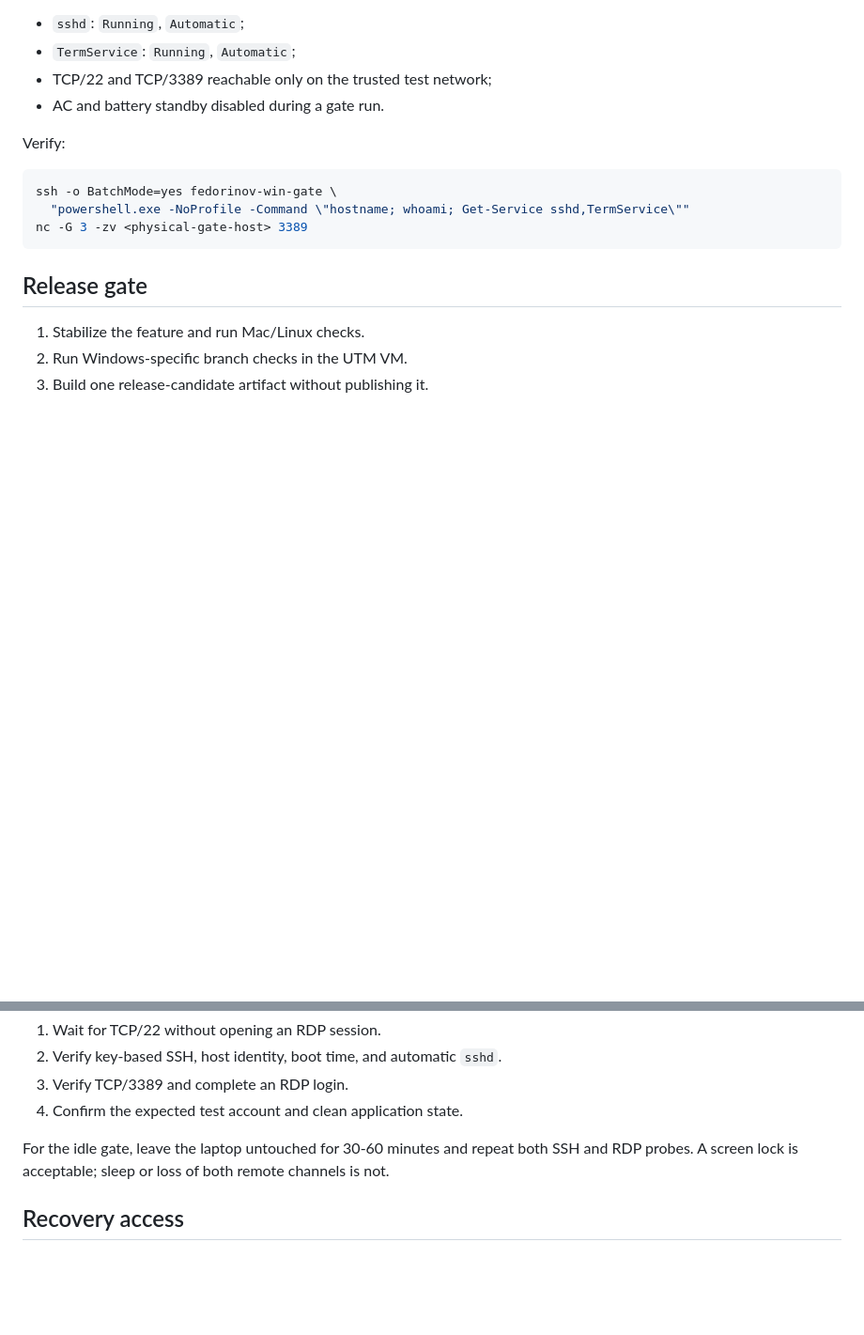
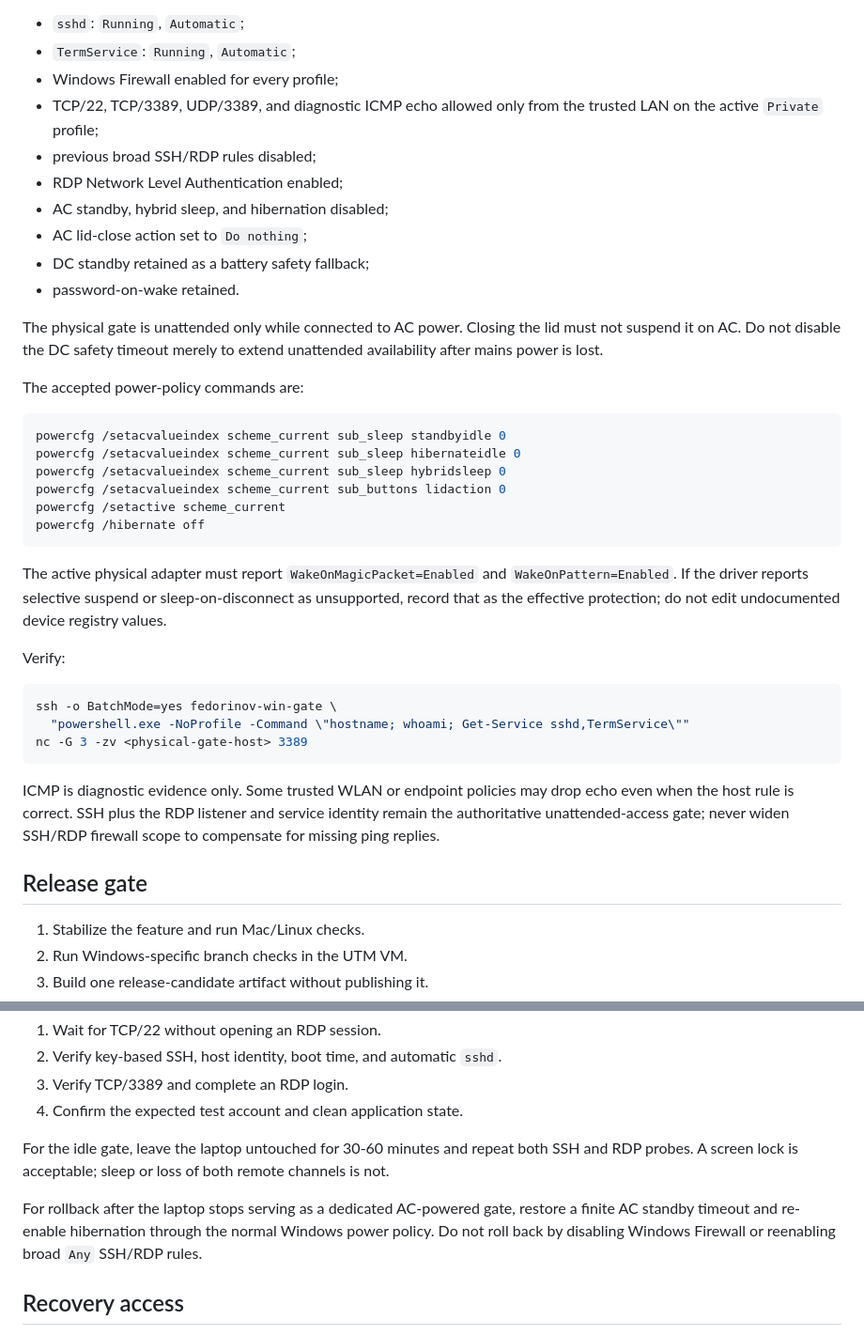
Before and after one commit to drthalas/Fedorinov_rewards, a Markdown page: docs/testing/WINDOWS_PHYSICAL_GATE.md, 2 parts joined by grey strips. Shown at 94% size. GitHub-like rendering; blank space fills up the shorter version.

Commit message:
ALE-333: harden physical Windows gate availability

````diff
--- a/docs/testing/WINDOWS_PHYSICAL_GATE.md
+++ b/docs/testing/WINDOWS_PHYSICAL_GATE.md
@@ -22,8 +22,35 @@ Current required service state:
 
 - `sshd`: `Running`, `Automatic`;
 - `TermService`: `Running`, `Automatic`;
-- TCP/22 and TCP/3389 reachable only on the trusted test network;
-- AC and battery standby disabled during a gate run.
+- Windows Firewall enabled for every profile;
+- TCP/22, TCP/3389, UDP/3389, and diagnostic ICMP echo allowed only from the
+  trusted LAN on the active `Private` profile;
+- previous broad SSH/RDP rules disabled;
+- RDP Network Level Authentication enabled;
+- AC standby, hybrid sleep, and hibernation disabled;
+- AC lid-close action set to `Do nothing`;
+- DC standby retained as a battery safety fallback;
+- password-on-wake retained.
+
+The physical gate is unattended only while connected to AC power. Closing the
+lid must not suspend it on AC. Do not disable the DC safety timeout merely to
+extend unattended availability after mains power is lost.
+
+The accepted power-policy commands are:
+
+```powershell
+powercfg /setacvalueindex scheme_current sub_sleep standbyidle 0
+powercfg /setacvalueindex scheme_current sub_sleep hibernateidle 0
+powercfg /setacvalueindex scheme_current sub_sleep hybridsleep 0
+powercfg /setacvalueindex scheme_current sub_buttons lidaction 0
+powercfg /setactive scheme_current
+powercfg /hibernate off
+```
+
+The active physical adapter must report `WakeOnMagicPacket=Enabled` and
+`WakeOnPattern=Enabled`. If the driver reports selective suspend or
+sleep-on-disconnect as unsupported, record that as the effective protection;
+do not edit undocumented device registry values.
 
 Verify:
 
@@ -32,6 +59,11 @@ ssh -o BatchMode=yes fedorinov-win-gate \
   "powershell.exe -NoProfile -Command \"hostname; whoami; Get-Service sshd,TermService\""
 nc -G 3 -zv <physical-gate-host> 3389
 ```
+
+ICMP is diagnostic evidence only. Some trusted WLAN or endpoint policies may
+drop echo even when the host rule is correct. SSH plus the RDP listener and
+service identity remain the authoritative unattended-access gate; never widen
+SSH/RDP firewall scope to compensate for missing ping replies.
 
 ## Release gate
 
@@ -69,6 +101,11 @@ After a Windows reboot:
 For the idle gate, leave the laptop untouched for 30-60 minutes and repeat both
 SSH and RDP probes. A screen lock is acceptable; sleep or loss of both remote
 channels is not.
+
+For rollback after the laptop stops serving as a dedicated AC-powered gate,
+restore a finite AC standby timeout and re-enable hibernation through the
+normal Windows power policy. Do not roll back by disabling Windows Firewall or
+reenabling broad `Any` SSH/RDP rules.
 
 ## Recovery access
 
````
